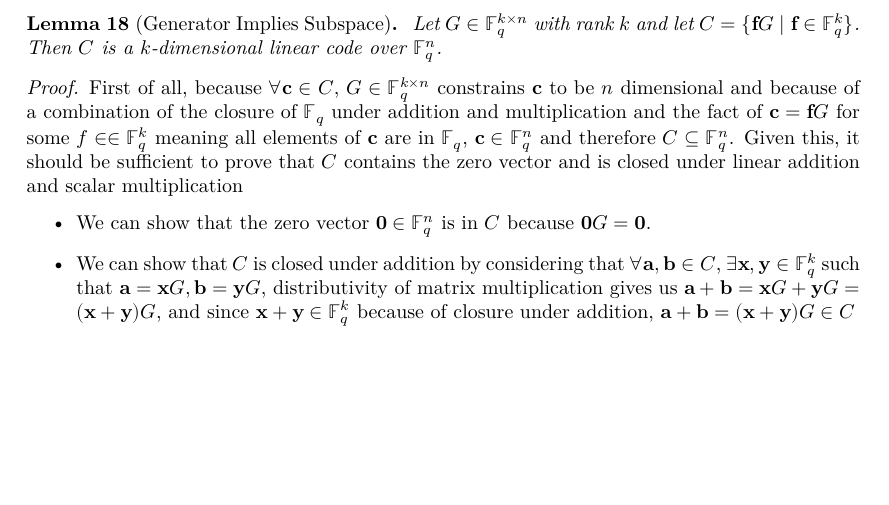
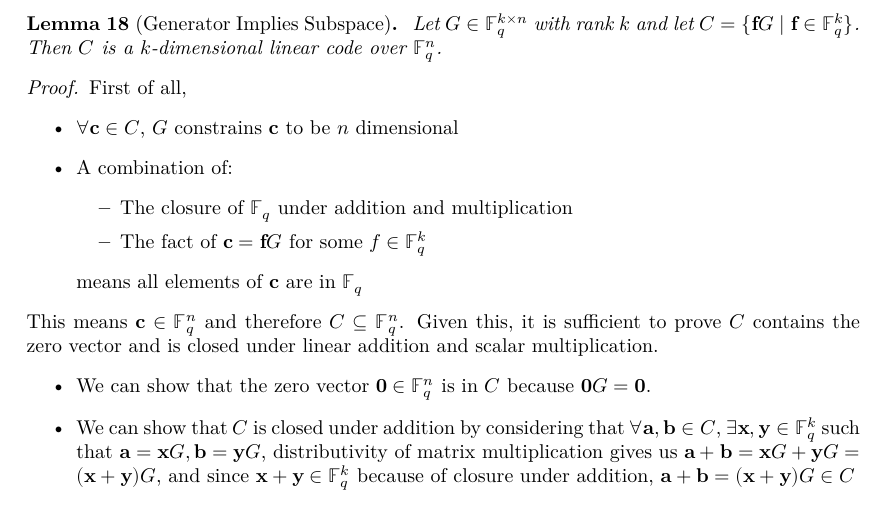
Before and after one commit to wurtylex/LeanECC, a LaTeX document (blueprint/src/print.tex, which reads blueprint/src/sections/LinearCodes/lemmas.tex): part of page 5 of 8, cut so that both start at the same text, the shorter picture padded with empty space. Compiled offline with XeLaTeX.

Commit message:
reword the preamble of the proof of subspace

```diff
--- a/blueprint/src/sections/LinearCodes/lemmas.tex
+++ b/blueprint/src/sections/LinearCodes/lemmas.tex
@@ -29,8 +29,18 @@ Since $\mathbf{g}_{1}, \ldots, \mathbf{g}_{k}$ is a basis of $C$ and the span eq
 \end{lemma}
 
 \begin{proof}
-    First of all, because $\forall \mathbf{c}\in C$, $G \in \mathbb{F}^{k \times n}_{q}$ constrains $\mathbf{c}$ to be $n$ dimensional and because of a combination of the closure of $\mathbb{F}_q$ under addition and multiplication and the fact of $\mathbf{c}=\mathbf{f}G$ for some $f\in \in \mathbb{F}^{k}_{q}$ meaning all elements of $\mathbf{c}$ are in $\mathbb{F}_q$, $\mathbf{c}\in \mathbb{F}^{n}_{q}$ and therefore $C\subseteq \mathbb{F}^{n}_{q}$.
-    Given this, it should be sufficient to prove that $C$ contains the zero vector and is closed under linear addition and scalar multiplication
+    First of all,
+    \begin{itemize}
+        \item $\forall \mathbf{c}\in C$, $G$ constrains $\mathbf{c}$ to be $n$ dimensional
+        \item A combination of:
+        \begin{itemize}
+            \item The closure of $\mathbb{F}_q$ under addition and multiplication
+            \item The fact of $\mathbf{c}=\mathbf{f}G$ for some $f\in \mathbb{F}^{k}_{q}$
+        \end{itemize}
+        means all elements of $\mathbf{c}$ are in $\mathbb{F}_q$
+    \end{itemize}
+    This means $\mathbf{c}\in \mathbb{F}^{n}_{q}$ and therefore $C\subseteq \mathbb{F}^{n}_{q}$.
+    Given this, it is sufficient to prove $C$ contains the zero vector and is closed under linear addition and scalar multiplication.
     \begin{itemize}
         \item We can show that the zero vector $\mathbf{0}\in \mathbb{F}^{n}_{q}$ is in $C$ because $\mathbf{0}G=\mathbf{0}$.
         \item We can show that $C$ is closed under addition by considering that $\forall \mathbf{a},\mathbf{b}\in C$,
```
